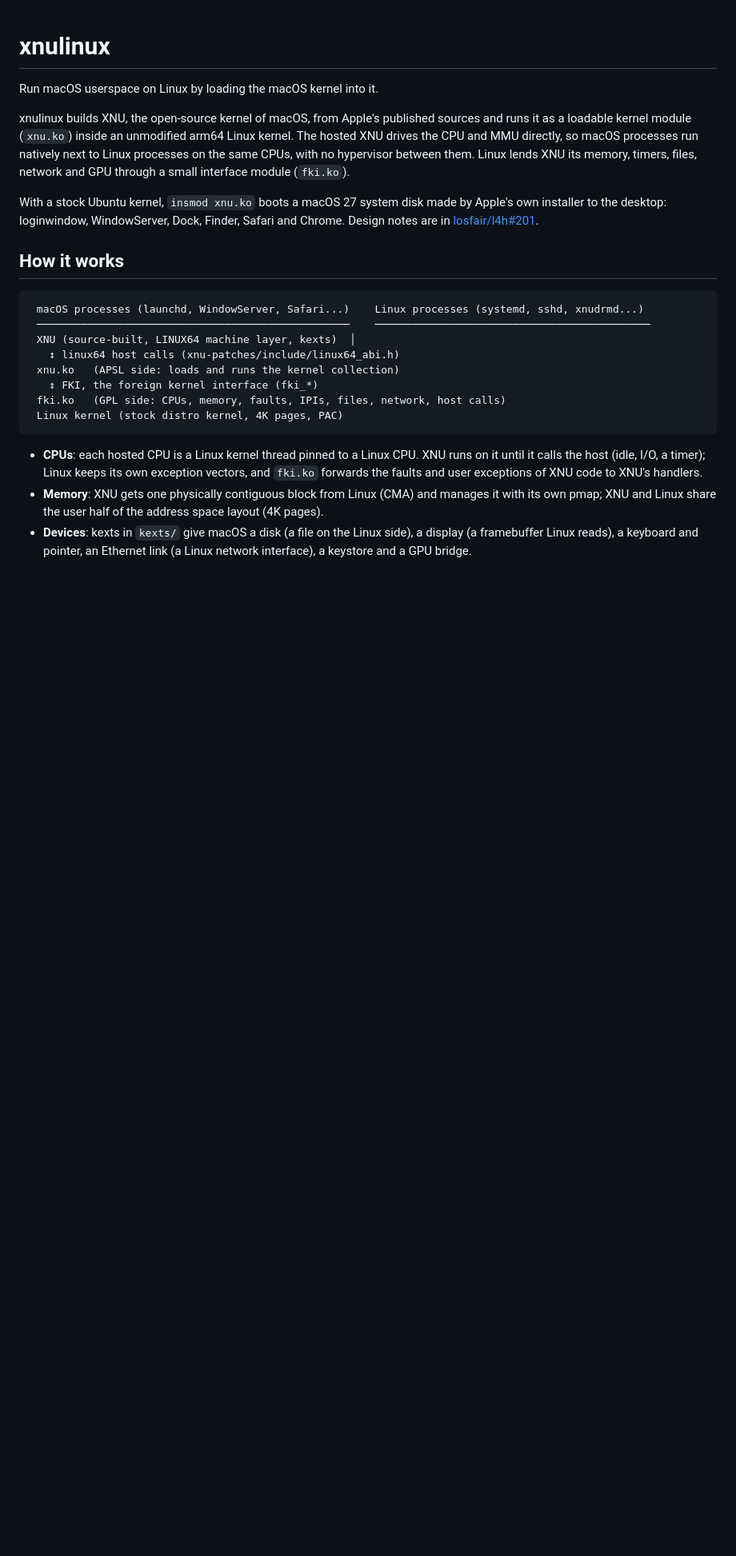
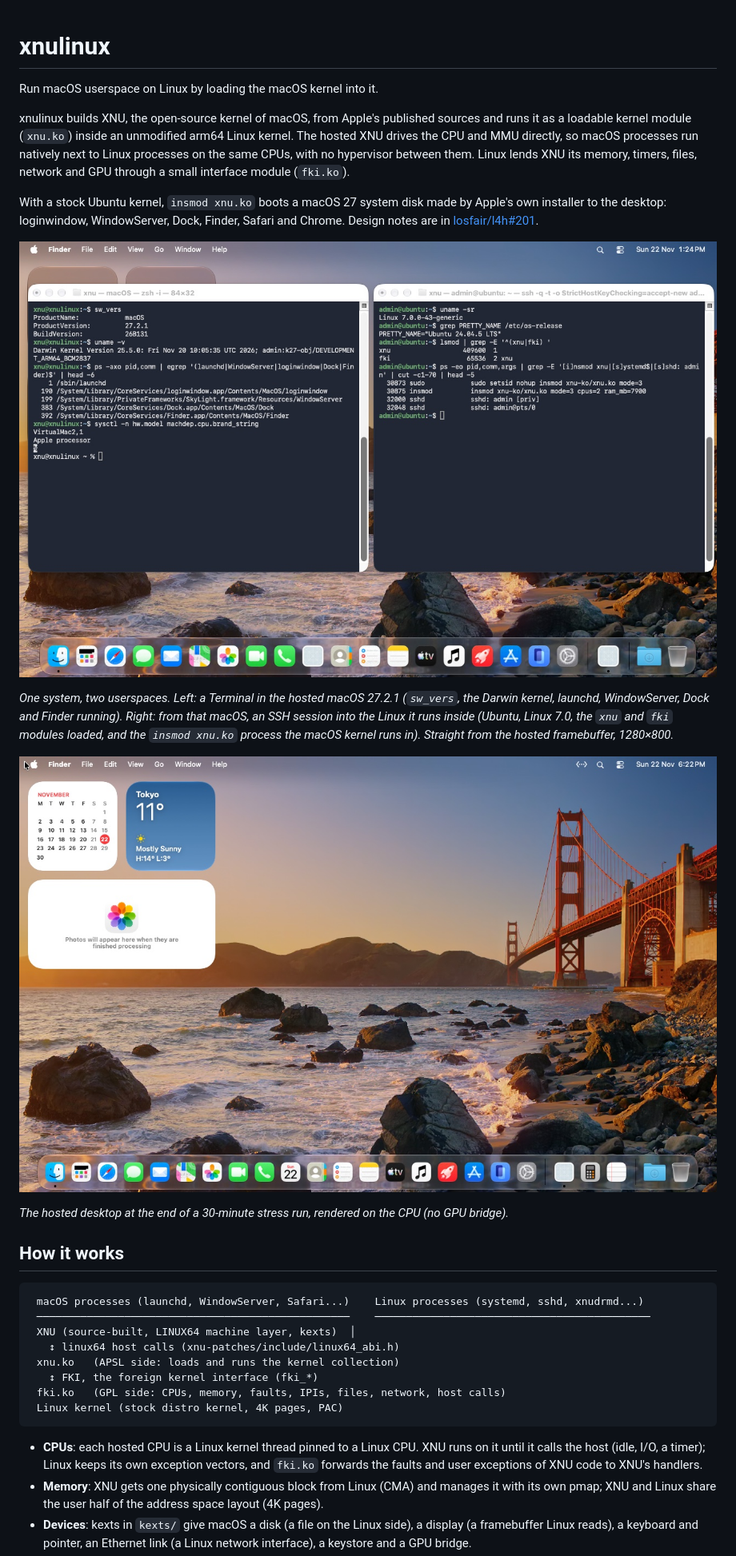
Before and after one commit to AFK-surf/xnulinux, a Markdown page: README.md, the part around the change. Shown at 80% size. Rendered like a GitHub page; pictures changed too: docs/images/desktop.jpg (added), docs/images/macos-and-linux.jpg (added); blank space fills up the shorter version.

Commit message:
README: screenshots
Co-Authored-By: Claude Opus 5.5 <noreply@anthropic.com>

```diff
--- a/README.md
+++ b/README.md
@@ -10,6 +10,17 @@ memory, timers, files, network and GPU through a small interface module (`fki.ko
 With a stock Ubuntu kernel, `insmod xnu.ko` boots a macOS 27 system disk made by Apple's own installer to the
 desktop: loginwindow, WindowServer, Dock, Finder, Safari and Chrome. Design notes are in
 [losfair/l4h#201](https://github.com/losfair/l4h/issues/201).
+
+![macOS and Linux userspace side by side](docs/images/macos-and-linux.jpg)
+
+*One system, two userspaces. Left: a Terminal in the hosted macOS 27.2.1 (`sw_vers`, the Darwin kernel, launchd,
+WindowServer, Dock and Finder running). Right: from that macOS, an SSH session into the Linux it runs inside (Ubuntu,
+Linux 7.0, the `xnu` and `fki` modules loaded, and the `insmod xnu.ko` process the macOS kernel runs in).
+Straight from the hosted framebuffer, 1280×800.*
+
+![The hosted macOS desktop](docs/images/desktop.jpg)
+
+*The hosted desktop at the end of a 30-minute stress run, rendered on the CPU (no GPU bridge).*
 
 ## How it works
 
```
Also changed, not shown: 1 other file.
